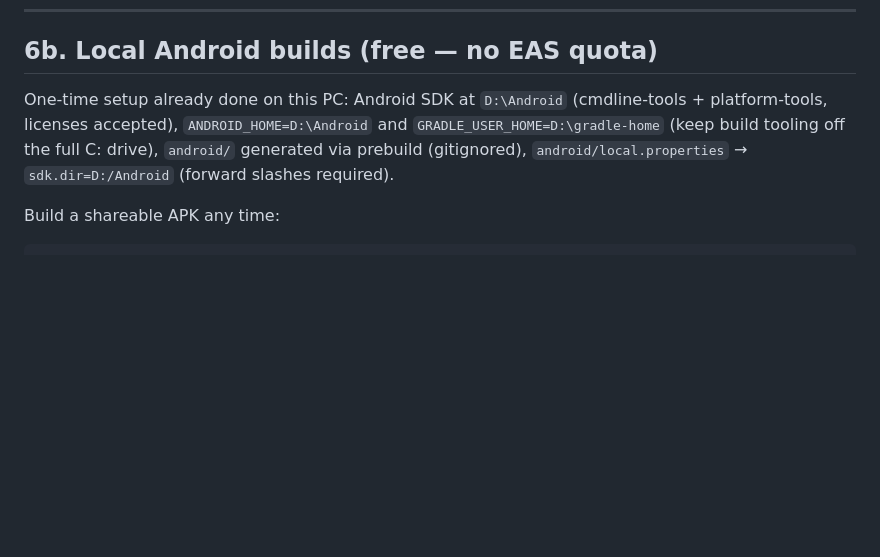
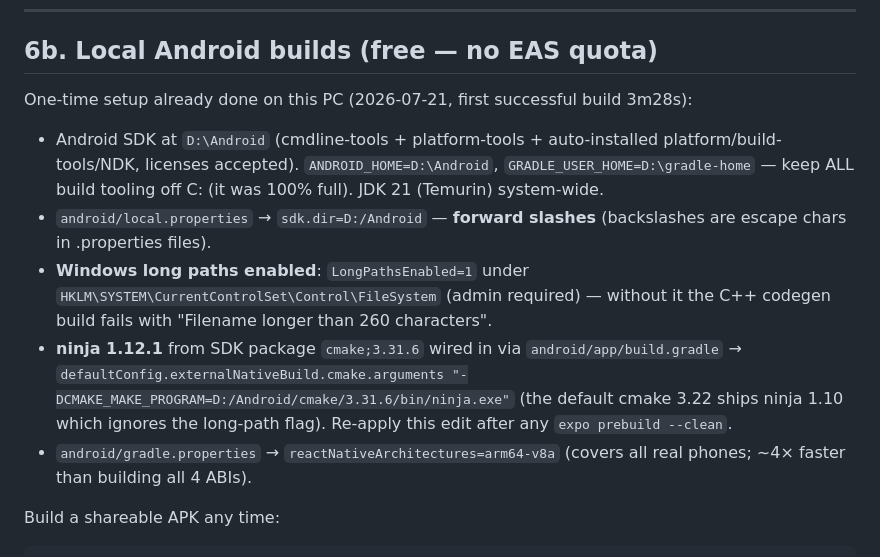
Before and after one commit to stefan334/trading-card-social, a Markdown page: PLAY_LAUNCH.md, the part around the change. Rendered like a GitHub page; blank space fills up the shorter version.

Commit message:
docs: complete local build runbook (long paths, ninja 1.12, arm64-only)
Co-Authored-By: Claude Fable 5 <noreply@anthropic.com>

```diff
--- a/PLAY_LAUNCH.md
+++ b/PLAY_LAUNCH.md
@@ -126,11 +126,25 @@ then, registration silently no-ops — nothing breaks.
 
 ## 6b. Local Android builds (free — no EAS quota)
 
-One-time setup already done on this PC: Android SDK at `D:\Android`
-(cmdline-tools + platform-tools, licenses accepted), `ANDROID_HOME=D:\Android`
-and `GRADLE_USER_HOME=D:\gradle-home` (keep build tooling off the full C:
-drive), `android/` generated via prebuild (gitignored),
-`android/local.properties` → `sdk.dir=D:/Android` (forward slashes required).
+One-time setup already done on this PC (2026-07-21, first successful build
+3m28s):
+
+- Android SDK at `D:\Android` (cmdline-tools + platform-tools + auto-installed
+  platform/build-tools/NDK, licenses accepted). `ANDROID_HOME=D:\Android`,
+  `GRADLE_USER_HOME=D:\gradle-home` — keep ALL build tooling off C: (it was
+  100% full). JDK 21 (Temurin) system-wide.
+- `android/local.properties` → `sdk.dir=D:/Android` — **forward slashes**
+  (backslashes are escape chars in .properties files).
+- **Windows long paths enabled**: `LongPathsEnabled=1` under
+  `HKLM\SYSTEM\CurrentControlSet\Control\FileSystem` (admin required) — without
+  it the C++ codegen build fails with "Filename longer than 260 characters".
+- **ninja 1.12.1** from SDK package `cmake;3.31.6` wired in via
+  `android/app/build.gradle` → `defaultConfig.externalNativeBuild.cmake.arguments
+  "-DCMAKE_MAKE_PROGRAM=D:/Android/cmake/3.31.6/bin/ninja.exe"` (the default
+  cmake 3.22 ships ninja 1.10 which ignores the long-path flag). Re-apply this
+  edit after any `expo prebuild --clean`.
+- `android/gradle.properties` → `reactNativeArchitectures=arm64-v8a` (covers
+  all real phones; ~4× faster than building all 4 ABIs).
 
 Build a shareable APK any time:
 
```
